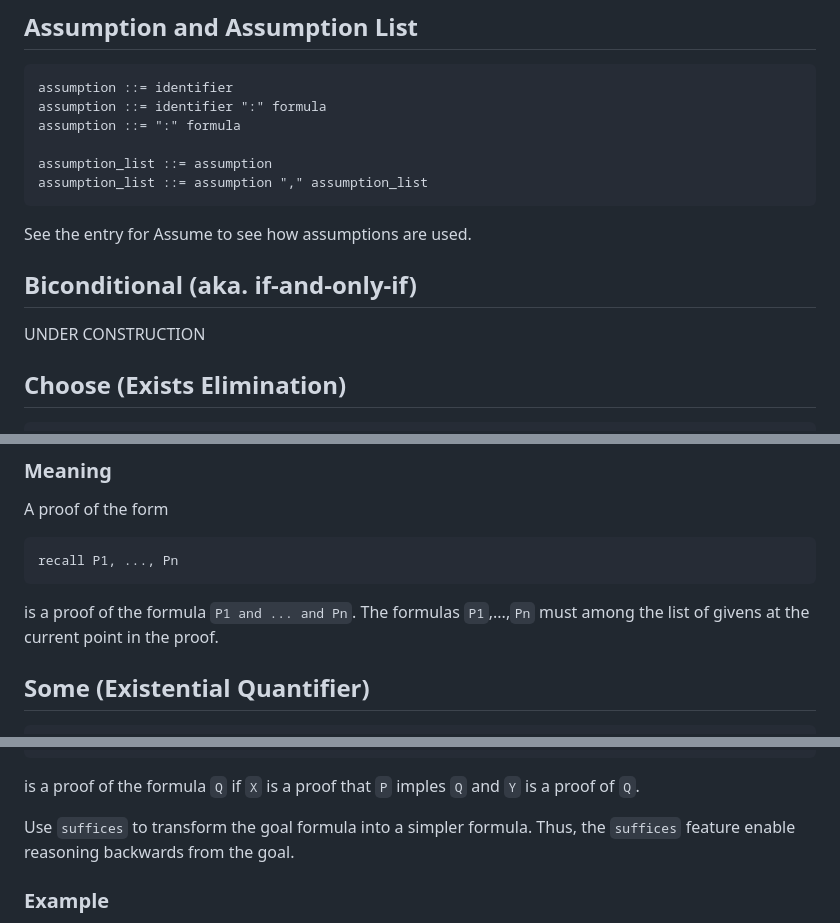
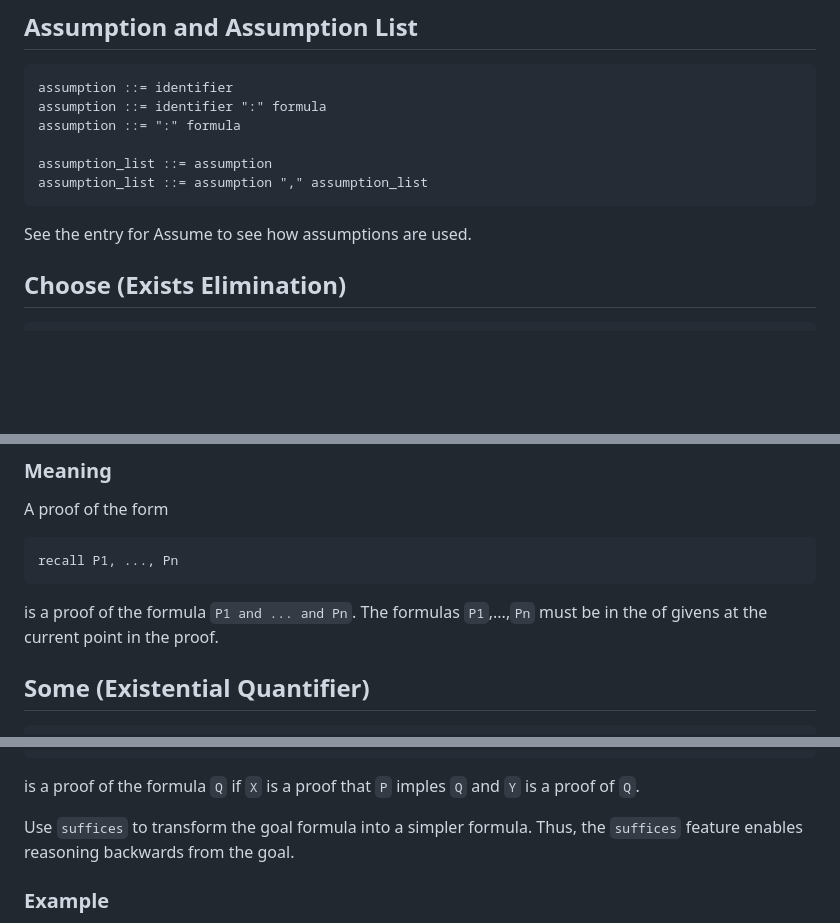
Before and after one commit to jsiek/deduce, a Markdown page: Reference.md, 3 parts joined by grey strips. GitHub-like rendering; blank space fills up the shorter version.

````diff
--- a/Reference.md
+++ b/Reference.md
@@ -281,11 +281,6 @@ assumption_list ::= assumption "," assumption_list
 ```
 
 See the entry for Assume to see how assumptions are used.
-
-## Biconditional (aka. if-and-only-if)
-
-UNDER CONSTRUCTION
-
 
 ## Choose (Exists Elimination)
 
@@ -818,7 +813,7 @@ A proof of the form
 recall P1, ..., Pn
 ```
 is a proof of the formula `P1 and ... and Pn`. The formulas
-`P1`,...,`Pn` must among the list of givens at the current point in the proof.
+`P1`,...,`Pn` must be in the of givens at the current point in the proof.
 
 
 ## Some (Existential Quantifier)
@@ -993,7 +988,7 @@ is a proof of the formula `Q` if `X` is a proof that `P` imples `Q`
 and `Y` is a proof of `Q`.
 
 Use `suffices` to transform the goal formula into a simpler formula.
-Thus, the `suffices` feature enable reasoning backwards from the goal.
+Thus, the `suffices` feature enables reasoning backwards from the goal.
 
 ### Example
 
````
Also changed, not shown: other parts of Reference.md (+61 -4 lines), README.md (+6 -0 lines).
